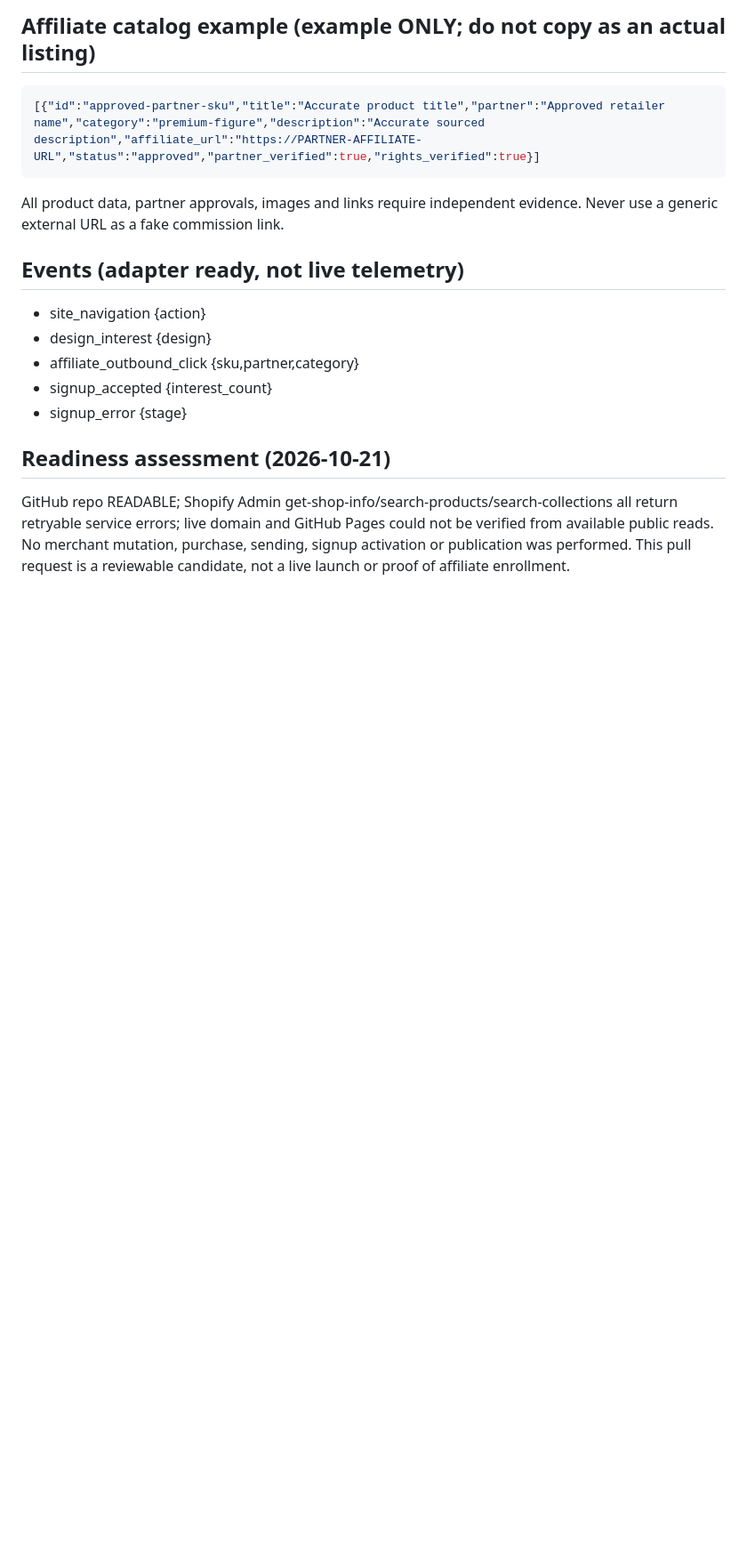
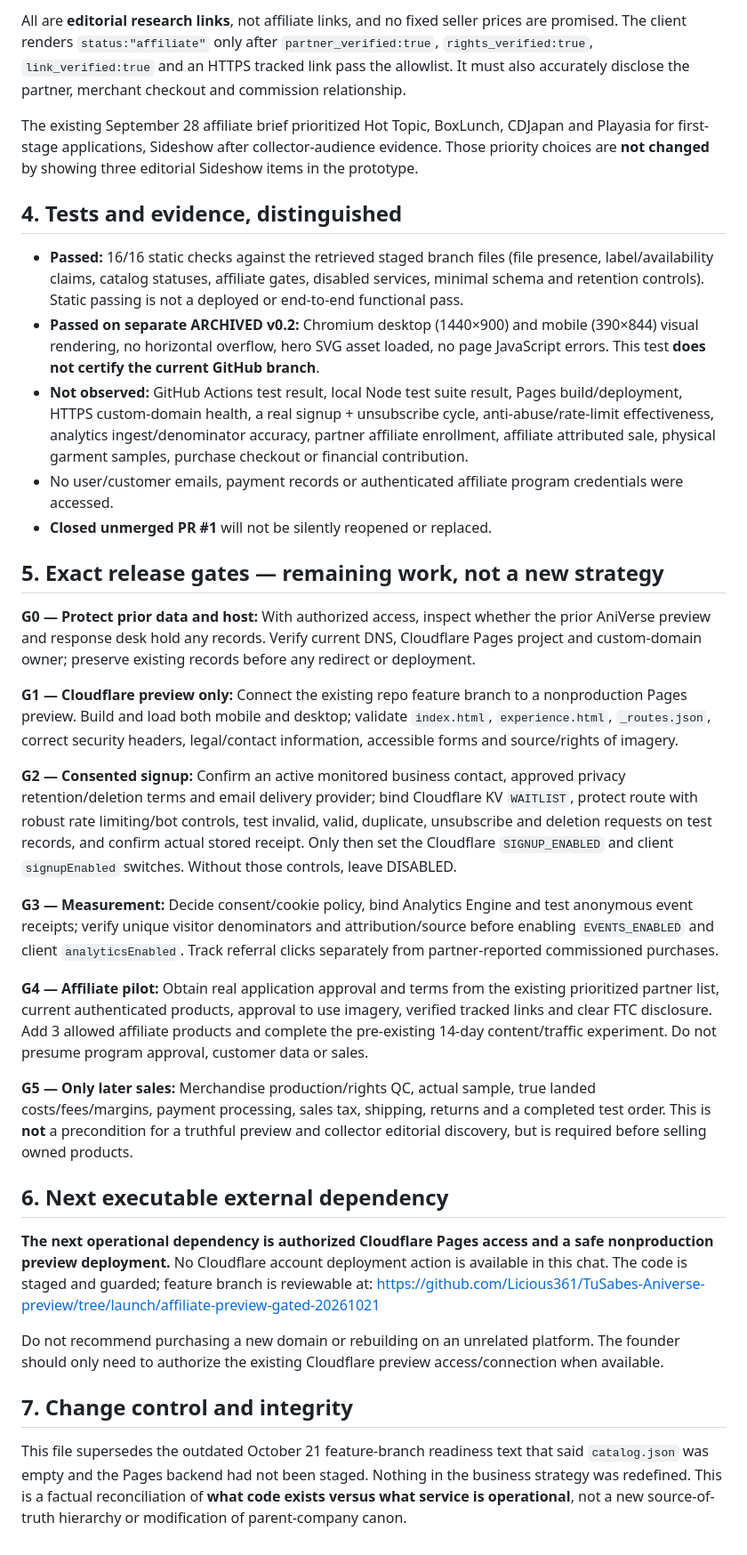
Before and after one commit to Licious361/TuSabes-Aniverse-preview, a Markdown page: LAUNCH_READINESS.md, the part around one of its changes. Shown at 89% size. Rendered like a GitHub page; blank space fills up the shorter version.

````diff
--- a/LAUNCH_READINESS.md
+++ b/LAUNCH_READINESS.md
@@ -26,16 +37,34 @@
 
-## Affiliate catalog example (example ONLY; do not copy as an actual listing)
-```json
-[{"id":"approved-partner-sku","title":"Accurate product title","partner":"Approved retailer name","category":"premium-figure","description":"Accurate sourced description","affiliate_url":"https://PARTNER-AFFILIATE-URL","status":"approved","partner_verified":true,"rights_verified":true}]
-```
-All product data, partner approvals, images and links require independent evidence. Never use a generic external URL as a fake commission link.
+All are **editorial research links**, not affiliate links, and no fixed seller prices are promised.
+The client renders `status:"affiliate"` only after `partner_verified:true`, `rights_verified:true`, `link_verified:true` and an HTTPS tracked link pass the allowlist. It must also accurately disclose the partner, merchant checkout and commission relationship.
 
-## Events (adapter ready, not live telemetry)
-- site_navigation {action}
-- design_interest {design}
-- affiliate_outbound_click {sku,partner,category}
-- signup_accepted {interest_count}
-- signup_error {stage}
+The existing September 28 affiliate brief prioritized Hot Topic, BoxLunch, CDJapan and Playasia for first-stage applications, Sideshow after collector-audience evidence. Those priority choices are **not changed** by showing three editorial Sideshow items in the prototype.
 
-## Readiness assessment (2026-10-21)
-GitHub repo READABLE; Shopify Admin get-shop-info/search-products/search-collections all return retryable service errors; live domain and GitHub Pages could not be verified from available public reads. No merchant mutation, purchase, sending, signup activation or publication was performed. This pull request is a reviewable candidate, not a live launch or proof of affiliate enrollment.
+## 4. Tests and evidence, distinguished
+- **Passed:** 16/16 static checks against the retrieved staged branch files (file presence, label/availability claims, catalog statuses, affiliate gates, disabled services, minimal schema and retention controls). Static passing is not a deployed or end-to-end functional pass.
+- **Passed on separate ARCHIVED v0.2:** Chromium desktop (1440×900) and mobile (390×844) visual rendering, no horizontal overflow, hero SVG asset loaded, no page JavaScript errors. This test **does not certify the current GitHub branch**.
+- **Not observed:** GitHub Actions test result, local Node test suite result, Pages build/deployment, HTTPS custom-domain health, a real signup + unsubscribe cycle, anti-abuse/rate-limit effectiveness, analytics ingest/denominator accuracy, partner affiliate enrollment, affiliate attributed sale, physical garment samples, purchase checkout or financial contribution.
+- No user/customer emails, payment records or authenticated affiliate program credentials were accessed.
+- **Closed unmerged PR #1** will not be silently reopened or replaced.
+
+## 5. Exact release gates — remaining work, not a new strategy
+**G0 — Protect prior data and host:** With authorized access, inspect whether the prior AniVerse preview and response desk hold any records. Verify current DNS, Cloudflare Pages project and custom-domain owner; preserve existing records before any redirect or deployment.
+
+**G1 — Cloudflare preview only:** Connect the existing repo feature branch to a nonproduction Pages preview. Build and load both mobile and desktop; validate `index.html`, `experience.html`, `_routes.json`, correct security headers, legal/contact information, accessible forms and source/rights of imagery.
+
+**G2 — Consented signup:** Confirm an active monitored business contact, approved privacy retention/deletion terms and email delivery provider; bind Cloudflare KV `WAITLIST`, protect route with robust rate limiting/bot controls, test invalid, valid, duplicate, unsubscribe and deletion requests on test records, and confirm actual stored receipt. Only then set the Cloudflare `SIGNUP_ENABLED` and client `signupEnabled` switches. Without those controls, leave DISABLED.
+
+**G3 — Measurement:** Decide consent/cookie policy, bind Analytics Engine and test anonymous event receipts; verify unique visitor denominators and attribution/source before enabling `EVENTS_ENABLED` and client `analyticsEnabled`. Track referral clicks separately from partner-reported commissioned purchases.
+
+**G4 — Affiliate pilot:** Obtain real application approval and terms from the existing prioritized partner list, current authenticated products, approval to use imagery, verified tracked links and clear FTC disclosure. Add 3 allowed affiliate products and complete the pre-existing 14-day content/traffic experiment. Do not presume program approval, customer data or sales.
+
+**G5 — Only later sales:** Merchandise production/rights QC, actual sample, true landed costs/fees/margins, payment processing, sales tax, shipping, returns and a completed test order. This is **not** a precondition for a truthful preview and collector editorial discovery, but is required before selling owned products.
+
+## 6. Next executable external dependency
+**The next operational dependency is authorized Cloudflare Pages access and a safe nonproduction preview deployment.** No Cloudflare account deployment action is available in this chat. The code is staged and guarded; feature branch is reviewable at:
+https://github.com/Licious361/TuSabes-Aniverse-preview/tree/launch/affiliate-preview-gated-20261021
+
+Do not recommend purchasing a new domain or rebuilding on an unrelated platform. The founder should only need to authorize the existing Cloudflare preview access/connection when available.
+
+## 7. Change control and integrity
+This file supersedes the outdated October 21 feature-branch readiness text that said `catalog.json` was empty and the Pages backend had not been staged. Nothing in the business strategy was redefined. This is a factual reconciliation of **what code exists versus what service is operational**, not a new source-of-truth hierarchy or modification of parent-company canon.
````
Also changed, not shown: other parts of LAUNCH_READINESS.md (+33 -22 lines).
